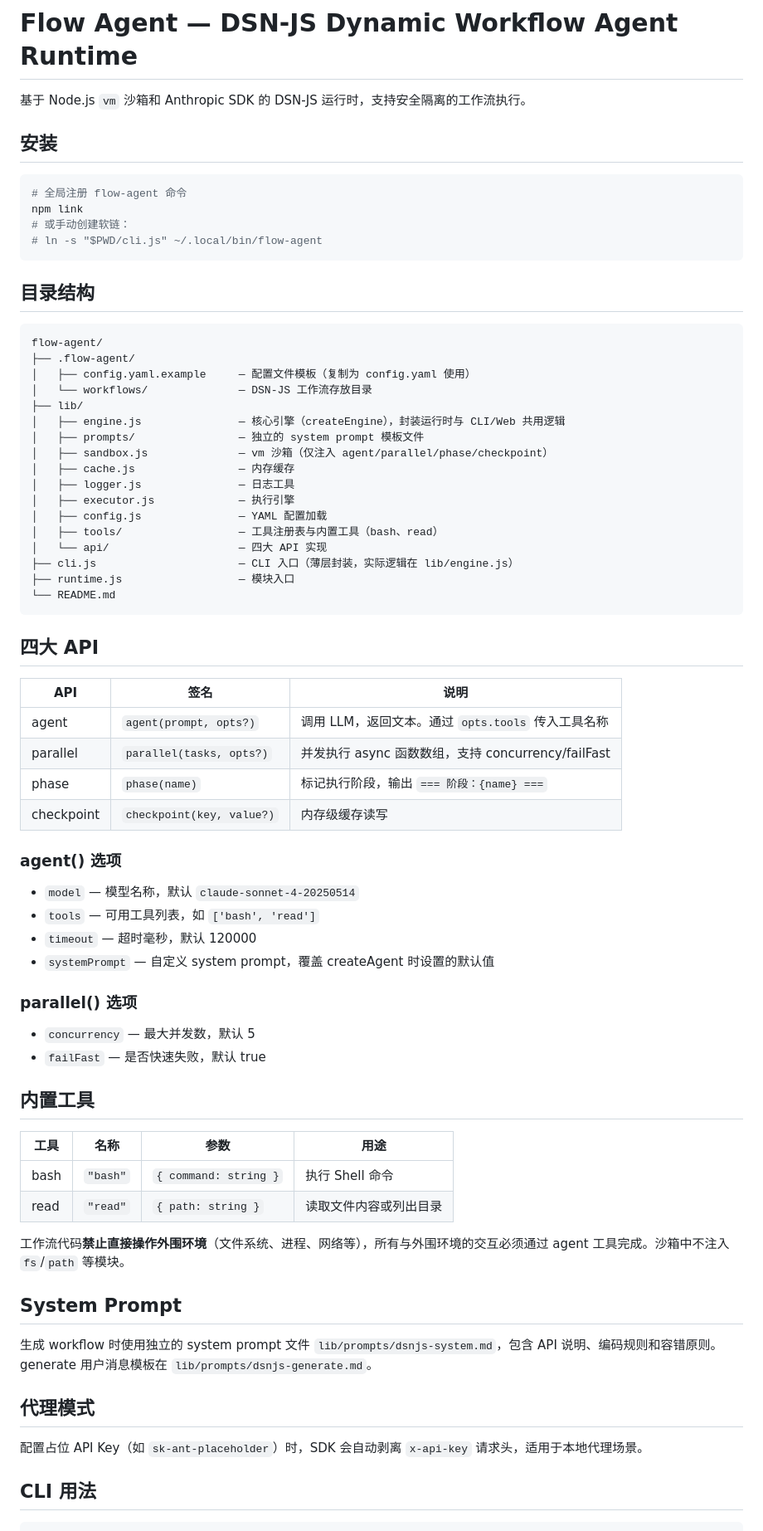
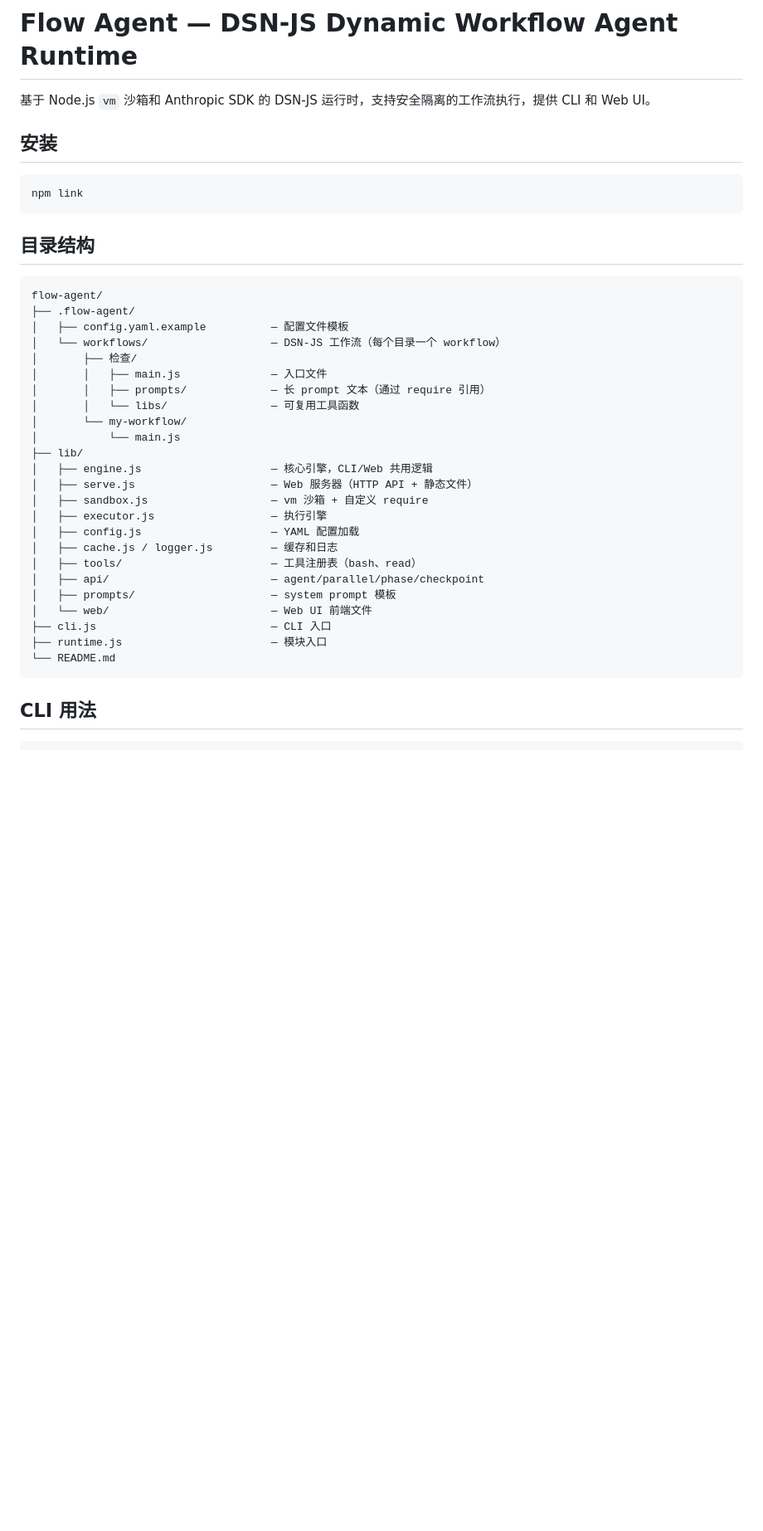
Before and after one commit to cttmayi/flow-agent, a Markdown page: README.md, the part around one of its changes. Shown at 83% size. Rendered like a GitHub page; blank space fills up the shorter version.

Commit message:
docs: update README with directory workflow, Web UI, require(), and SSE features
Co-Authored-By: Claude Opus 4.7 <noreply@anthropic.com>

````diff
--- a/README.md
+++ b/README.md
@@ -1,14 +1,11 @@
 # Flow Agent — DSN‑JS Dynamic Workflow Agent Runtime
 
-基于 Node.js `vm` 沙箱和 Anthropic SDK 的 DSN‑JS 运行时，支持安全隔离的工作流执行。
+基于 Node.js `vm` 沙箱和 Anthropic SDK 的 DSN‑JS 运行时，支持安全隔离的工作流执行，提供 CLI 和 Web UI。
 
 ## 安装
 
 ```bash
-# 全局注册 flow-agent 命令
 npm link
-# 或手动创建软链：
-# ln -s "$PWD/cli.js" ~/.local/bin/flow-agent
 ```
 
 ## 目录结构
@@ -16,60 +13,29 @@ npm link
 ```
 flow-agent/
 ├── .flow-agent/
-│   ├── config.yaml.example     — 配置文件模板（复制为 config.yaml 使用）
-│   └── workflows/              — DSN‑JS 工作流存放目录
+│   ├── config.yaml.example          — 配置文件模板
+│   └── workflows/                   — DSN‑JS 工作流（每个目录一个 workflow）
+│       ├── 检查/
+│       │   ├── main.js              — 入口文件
+│       │   ├── prompts/             — 长 prompt 文本（通过 require 引用）
+│       │   └── libs/                — 可复用工具函数
+│       └── my-workflow/
+│           └── main.js
 ├── lib/
-│   ├── engine.js               — 核心引擎（createEngine），封装运行时与 CLI/Web 共用逻辑
-│   ├── prompts/                — 独立的 system prompt 模板文件
-│   ├── sandbox.js              — vm 沙箱（仅注入 agent/parallel/phase/checkpoint）
-│   ├── cache.js                — 内存缓存
-│   ├── logger.js               — 日志工具
-│   ├── executor.js             — 执行引擎
-│   ├── config.js               — YAML 配置加载
-│   ├── tools/                  — 工具注册表与内置工具（bash、read）
-│   └── api/                    — 四大 API 实现
-├── cli.js                      — CLI 入口（薄层封装，实际逻辑在 lib/engine.js）
-├── runtime.js                  — 模块入口
+│   ├── engine.js                    — 核心引擎，CLI/Web 共用逻辑
+│   ├── serve.js                     — Web 服务器（HTTP API + 静态文件）
+│   ├── sandbox.js                   — vm 沙箱 + 自定义 require
+│   ├── executor.js                  — 执行引擎
+│   ├── config.js                    — YAML 配置加载
+│   ├── cache.js / logger.js         — 缓存和日志
+│   ├── tools/                       — 工具注册表（bash、read）
+│   ├── api/                         — agent/parallel/phase/checkpoint
+│   ├── prompts/                     — system prompt 模板
+│   └── web/                         — Web UI 前端文件
+├── cli.js                           — CLI 入口
+├── runtime.js                       — 模块入口
 └── README.md
 ```
-
-## 四大 API
-
-| API | 签名 | 说明 |
-|-----|------|------|
-| agent | `agent(prompt, opts?)` | 调用 LLM，返回文本。通过 `opts.tools` 传入工具名称 |
-| parallel | `parallel(tasks, opts?)` | 并发执行 async 函数数组，支持 concurrency/failFast |
-| phase | `phase(name)` | 标记执行阶段，输出 `=== 阶段：{name} ===` |
-| checkpoint | `checkpoint(key, value?)` | 内存级缓存读写 |
-
-### agent() 选项
-
-- `model` — 模型名称，默认 `claude-sonnet-4-20250514`
-- `tools` — 可用工具列表，如 `['bash', 'read']`
-- `timeout` — 超时毫秒，默认 120000
-- `systemPrompt` — 自定义 system prompt，覆盖 createAgent 时设置的默认值
-
-### parallel() 选项
-
-- `concurrency` — 最大并发数，默认 5
-- `failFast` — 是否快速失败，默认 true
-
-## 内置工具
-
-| 工具 | 名称 | 参数 | 用途 |
-|------|------|------|------|
-| bash | `"bash"` | `{ command: string }` | 执行 Shell 命令 |
-| read | `"read"` | `{ path: string }` | 读取文件内容或列出目录 |
-
-工作流代码**禁止直接操作外围环境**（文件系统、进程、网络等），所有与外围环境的交互必须通过 agent 工具完成。沙箱中不注入 `fs`/`path` 等模块。
-
-## System Prompt
-
-生成 workflow 时使用独立的 system prompt 文件 `lib/prompts/dsnjs-system.md`，包含 API 说明、编码规则和容错原则。generate 用户消息模板在 `lib/prompts/dsnjs-generate.md`。
-
-## 代理模式
-
-配置占位 API Key（如 `sk-ant-placeholder`）时，SDK 会自动剥离 `x-api-key` 请求头，适用于本地代理场景。
 
 ## CLI 用法
 
````
Also changed, not shown: other parts of README.md (+64 -14 lines).
